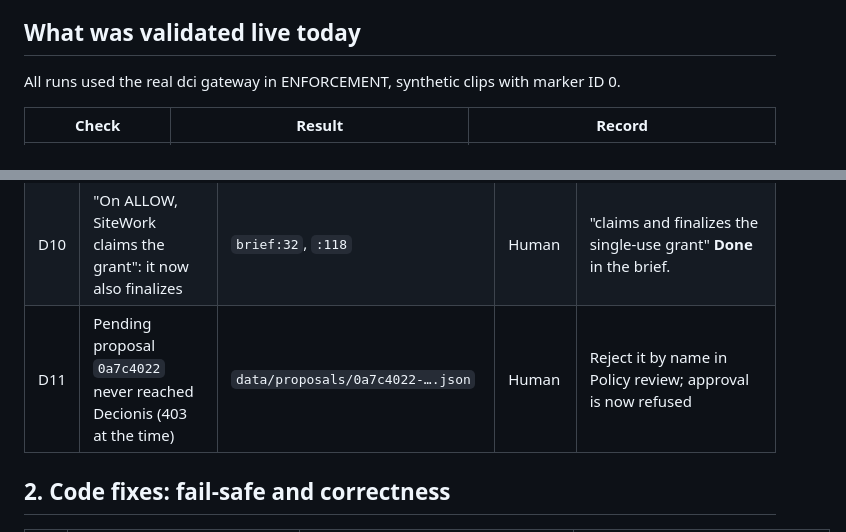
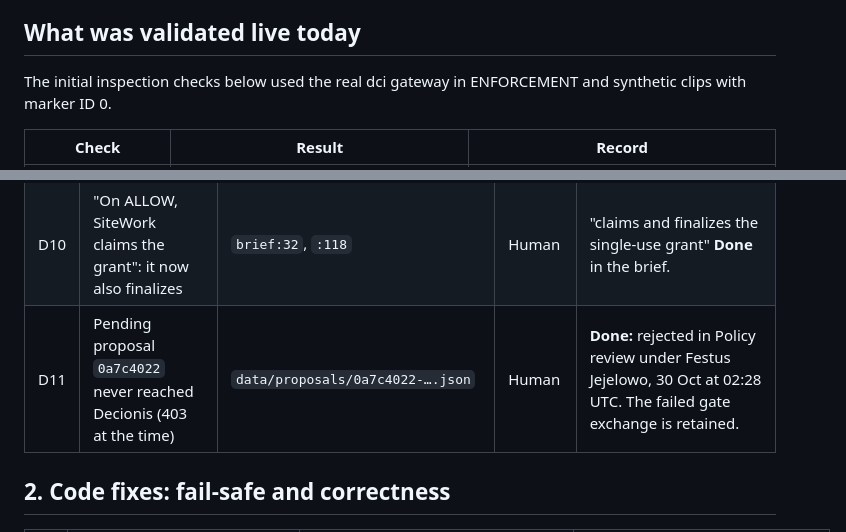
Before and after one commit to ocularminds/sitework, a Markdown page: docs/gaps.md, 2 parts joined by grey strips. Drawn GitHub-style.

```diff
--- a/docs/gaps.md
+++ b/docs/gaps.md
@@ -6,7 +6,8 @@ Scope: `main` at `3ea16a1` plus the UI polish on `p6-polish`, checked against
 
 ## What was validated live today
 
-All runs used the real dci gateway in ENFORCEMENT, synthetic clips with marker ID 0.
+The initial inspection checks below used the real dci gateway in ENFORCEMENT
+and synthetic clips with marker ID 0.
 
 | Check | Result | Record |
 |---|---|---|
@@ -40,7 +47,7 @@ plumbing with real audio, any bench capture with measured truth.
 | D8 | "Lets us measure accuracy", "Cosmos covers…", "more careful, not more wrong" read as results | `brief:44`, `:163` | Human | Phrase as purpose and design ("is designed to") **Done** in the brief. |
 | D9 | "…dashboard and bench rig" built: only the print sheet and capture plan exist | `brief:171` | Human | "bench print sheet and capture plan" **Done** in the brief. |
 | D10 | "On ALLOW, SiteWork claims the grant": it now also finalizes | `brief:32`, `:118` | Human | "claims and finalizes the single-use grant" **Done** in the brief. |
-| D11 | Pending proposal `0a7c4022` never reached Decionis (403 at the time) | `data/proposals/0a7c4022-….json` | Human | Reject it by name in Policy review; approval is now refused |
+| D11 | Pending proposal `0a7c4022` never reached Decionis (403 at the time) | `data/proposals/0a7c4022-….json` | Human | **Done:** rejected in Policy review under Festus Jejelowo, 30 Oct at 02:28 UTC. The failed gate exchange is retained. |
 
 ## 2. Code fixes: fail-safe and correctness
 
```
Also changed, not shown: other parts of docs/gaps.md (+13 -8 lines), TODO_HUMAN.md (+3 -0 lines), docs/live-demo-readiness.md (added, +81 -0 lines).
